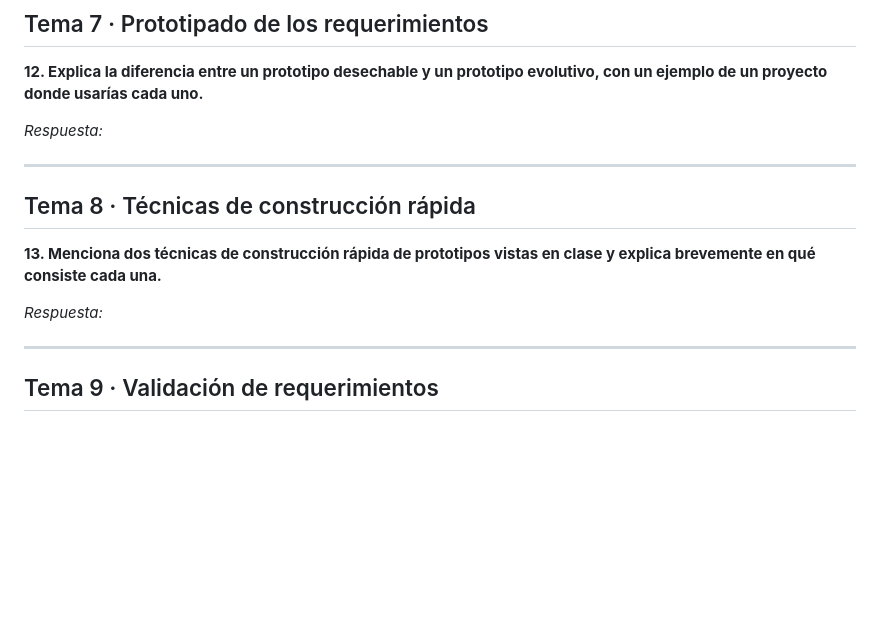
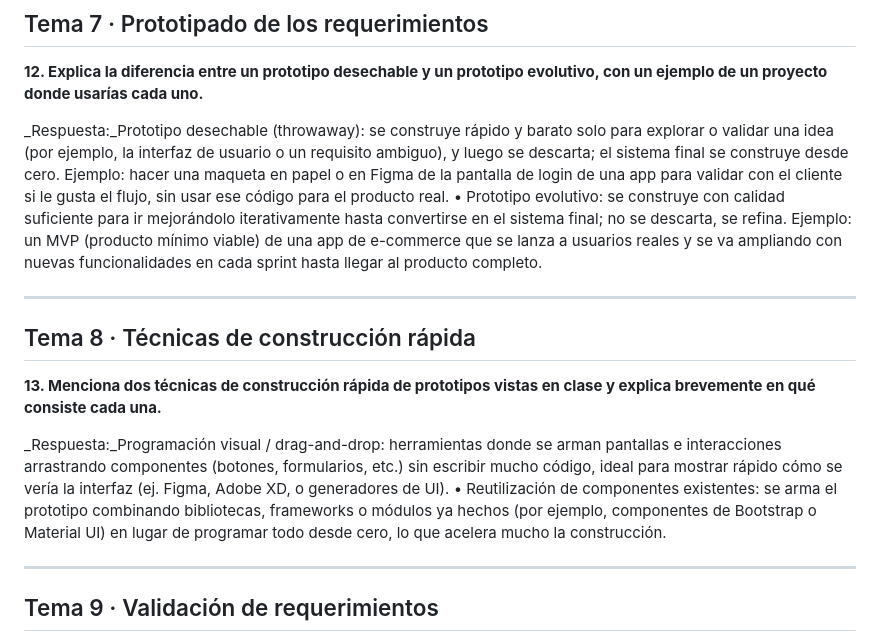
Before and after one commit to javiercaceres476/ingenieriasw1, a Markdown page: ejercitarios/unidad-04/respuestas.md, the part around the change. Drawn GitHub-style; blank space fills up the shorter version.

```diff
--- a/ejercitarios/unidad-04/respuestas.md
+++ b/ejercitarios/unidad-04/respuestas.md
@@ -128,8 +128,8 @@ Ejemplo: Sistema de control de un avión.
 
 **12. Explica la diferencia entre un prototipo desechable y un prototipo evolutivo, con un ejemplo de un proyecto donde usarías cada uno.**
 
-_Respuesta:_
-
+_Respuesta:_Prototipo desechable (throwaway): se construye rápido y barato solo para explorar o validar una idea (por ejemplo, la interfaz de usuario o un requisito ambiguo), y luego se descarta; el sistema final se construye desde cero. Ejemplo: hacer una maqueta en papel o en Figma de la pantalla de login de una app para validar con el cliente si le gusta el flujo, sin usar ese código para el producto real.
+	•	Prototipo evolutivo: se construye con calidad suficiente para ir mejorándolo iterativamente hasta convertirse en el sistema final; no se descarta, se refina. Ejemplo: un MVP (producto mínimo viable) de una app de e-commerce que se lanza a usuarios reales y se va ampliando con nuevas funcionalidades en cada sprint hasta llegar al producto completo.
 
 ---
 
@@ -137,8 +137,8 @@ _Respuesta:_
 
 **13. Menciona dos técnicas de construcción rápida de prototipos vistas en clase y explica brevemente en qué consiste cada una.**
 
-_Respuesta:_
-
+_Respuesta:_Programación visual / drag-and-drop: herramientas donde se arman pantallas e interacciones arrastrando componentes (botones, formularios, etc.) sin escribir mucho código, ideal para mostrar rápido cómo se vería la interfaz (ej. Figma, Adobe XD, o generadores de UI).
+	•	Reutilización de componentes existentes: se arma el prototipo combinando bibliotecas, frameworks o módulos ya hechos (por ejemplo, componentes de Bootstrap o Material UI) en lugar de programar todo desde cero, lo que acelera mucho la construcción.
 
 ---
 
```
